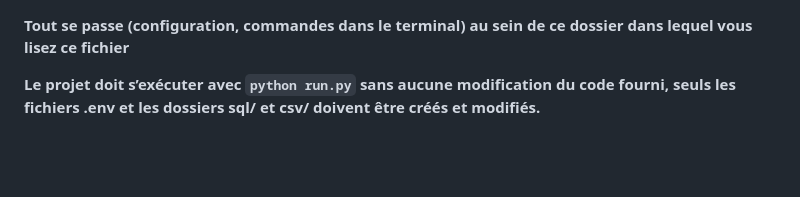
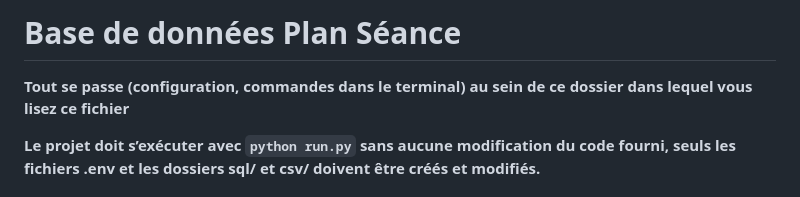
Before and after one commit to humble-trout/planseance, a Markdown page: Script BDD/README.md, the part around the change. Drawn GitHub-style; blank space fills up the shorter version.

```diff
--- a/Script BDD/README.md
+++ b/Script BDD/README.md
@@ -1,3 +1,5 @@
+# Base de données Plan Séance
+
 **Tout se passe (configuration, commandes dans le terminal) au sein de ce dossier dans lequel vous lisez ce fichier**
 
 **Le projet doit s’exécuter avec `python run.py` sans aucune modification du code fourni, seuls les fichiers .env et les dossiers sql/ et csv/ doivent être créés et modifiés.**
```
